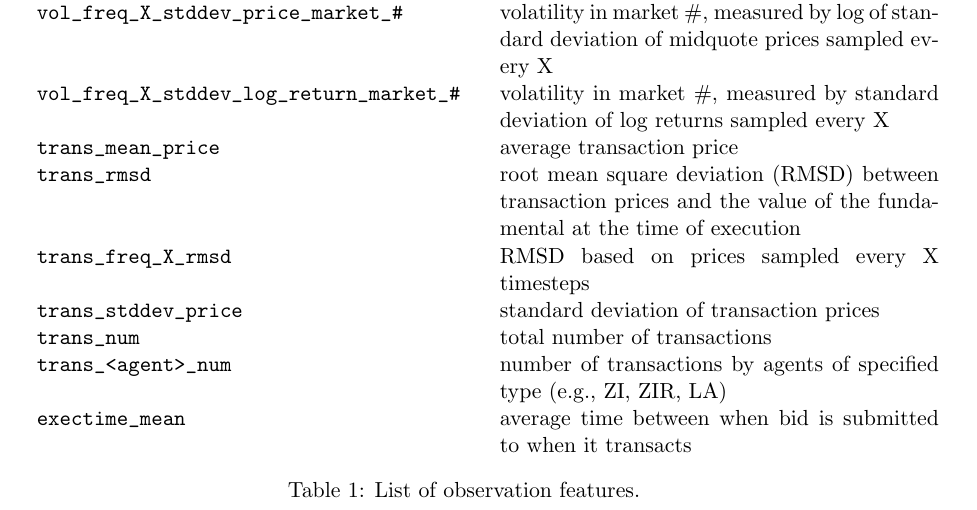
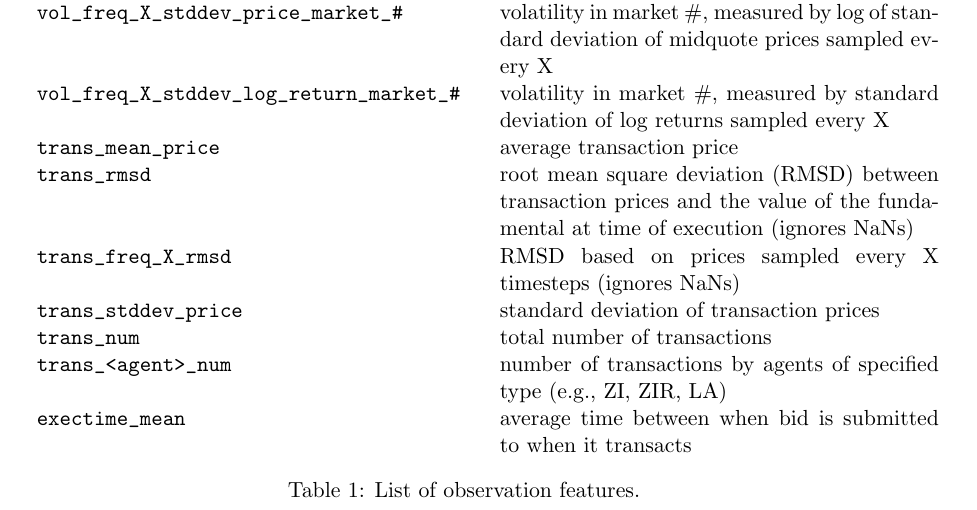
Before and after one commit to shearerj/market-sim-close-price, a LaTeX document (hft-sim/docs/source/observations.tex): part of page 3 of 5, cut so that both start at the same text. Compiled offline with pdfLaTeX.

Commit message:
updating docs

```diff
--- a/hft-sim/docs/source/observations.tex
+++ b/hft-sim/docs/source/observations.tex
@@ -121,8 +121,8 @@ In the \emph{Market Model} use case, the ``player'' section will be empty (as th
 
 
 \verb|trans_mean_price| & average transaction price \\
-\verb|trans_rmsd|   & root mean square deviation (RMSD) between transaction prices and the value of the fundamental at the time of execution \\
-\verb|trans_freq_X_rmsd|  & RMSD based on prices sampled every X timesteps \\
+\verb|trans_rmsd|   & root mean square deviation (RMSD) between transaction prices and the value of the fundamental at time of execution (ignores NaNs) \\
+\verb|trans_freq_X_rmsd|  & RMSD based on prices sampled every X timesteps (ignores NaNs) \\
 \verb|trans_stddev_price| & standard deviation of transaction prices \\
 \verb|trans_num| & total number of transactions \\
 \verb|trans_<agent>_num| & number of transactions by agents of specified type (e.g., ZI, ZIR, LA)\\
```
Also changed, not shown: hft-sim/docs/observations.pdf.
